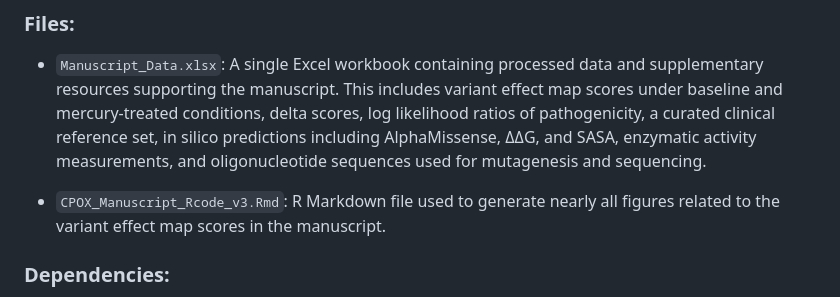
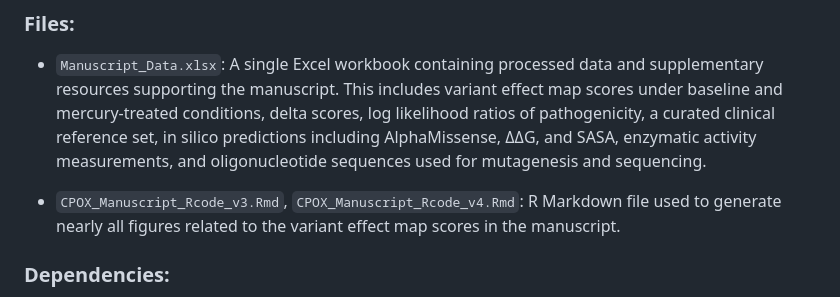
Before and after one commit to HaotianFrankZhang/CPOX, a Markdown page: README.md, the part around the change. Drawn GitHub-style.

```diff
--- a/README.md
+++ b/README.md
@@ -32,7 +32,7 @@ This repository contains the necessary notebooks, scripts, processed datasets, a
 
 * `Manuscript_Data.xlsx`: A single Excel workbook containing processed data and supplementary resources supporting the manuscript. This includes variant effect map scores under baseline and mercury-treated conditions, delta scores, log likelihood ratios of pathogenicity, a curated clinical reference set, in silico predictions including AlphaMissense, ΔΔG, and SASA, enzymatic activity measurements, and oligonucleotide sequences used for mutagenesis and sequencing.
 
-* `CPOX_Manuscript_Rcode_v3.Rmd`: R Markdown file used to generate nearly all figures related to the variant effect map scores in the manuscript.
+* `CPOX_Manuscript_Rcode_v3.Rmd`, `CPOX_Manuscript_Rcode_v4.Rmd`: R Markdown file used to generate nearly all figures related to the variant effect map scores in the manuscript.
 
 ### Dependencies:
 
```
